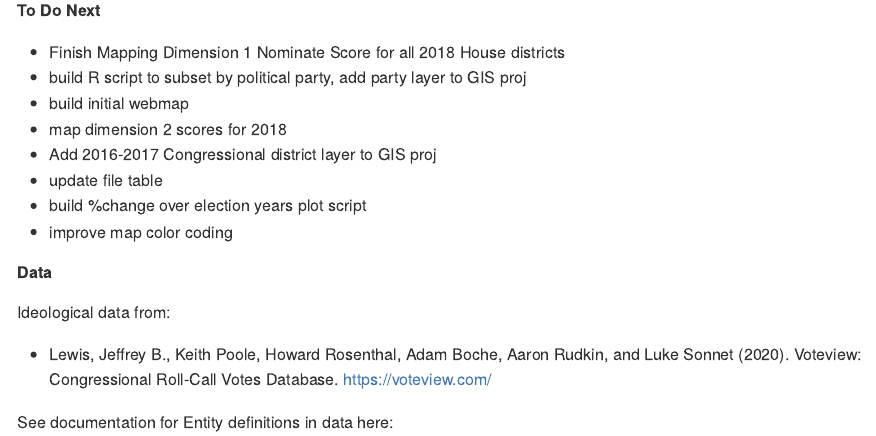
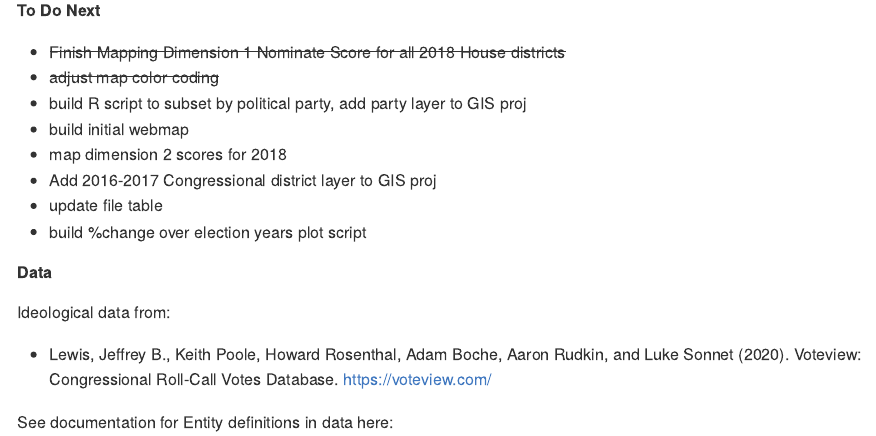
Before and after one commit to ezequielc97/Mapping-USMembersofCongress-Ideology-in-21stCentury, an R Markdown document (README.Rmd): the page in a window 1100 px wide, from 1980 px down. The pictures show the output file README.md that the author committed with the source, drawn offline in the style of GitHub.

Commit message:
finished adding/joining dimension1 data for remaining districts in GIS project

```diff
--- a/README.Rmd
+++ b/README.Rmd
@@ -39,14 +39,15 @@ This work in progress will map DW-Nominate Scores for US members of Congress (US
 
 ##### To Do Next #####
 
-- Finish Mapping Dimension 1 Nominate Score for all 2018 House districts
+- ~~Finish Mapping Dimension 1 Nominate Score for all 2018 House districts~~
+- ~~adjust map color coding~~
 - build R script to subset by political party, add party layer to GIS proj
 - build initial webmap
 - map dimension 2 scores for 2018
 - Add 2016-2017 Congressional district layer to GIS proj
 - update file table
 - build %change over election years plot script
-- improve map color coding
+
 
 ##### Data #####
 
```
Also changed, not shown: DWN-D1-116thC-House-California.png, README.md, 2 other files.
